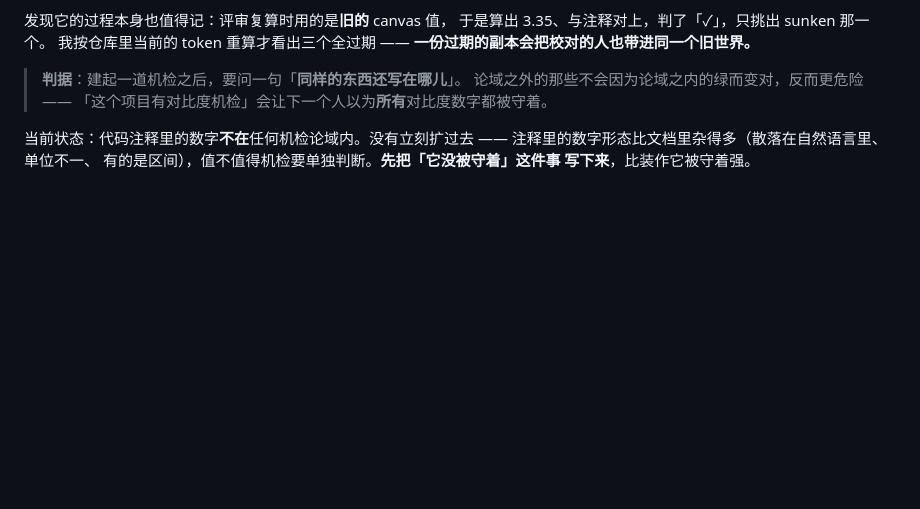
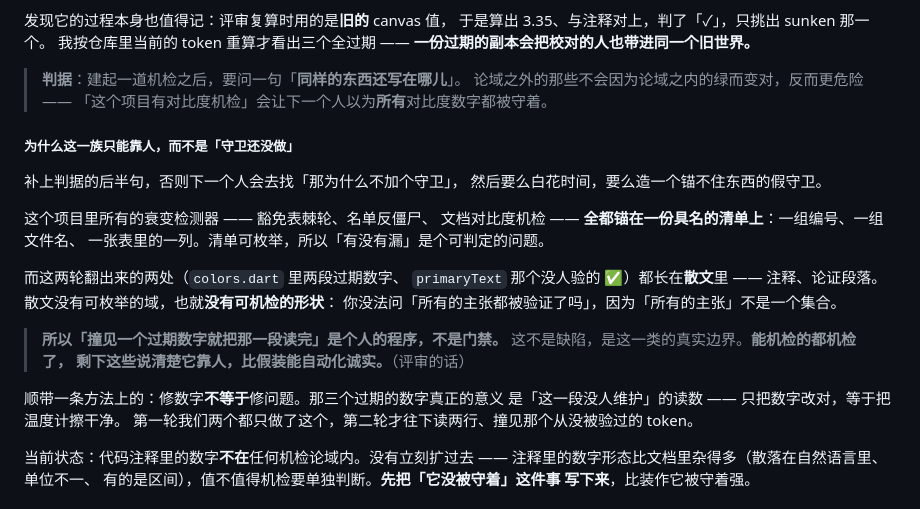
Before and after one commit to dream-until-dawn/planning_assistant, a Markdown page: docs/05-engineering/testing-strategy.md, the part around the change. GitHub-like rendering; blank space fills up the shorter version.

Commit message:
docs: 补上 §1.12.1 的后半句 —— 为什么这一族只能靠人
评审最后一段点出我记漏了什么：我写的是**动作**（「撞见一个过期数字
就把那一段读完」），没写**为什么它只能是动作**。

少了后半句，下一个人会去找「那为什么不加个守卫」，然后要么白花时间，
要么造一个锚不住东西的假守卫。

> 这个项目里所有的衰变检测器 —— 豁免表棘轮、名单反僵尸、文档对比度
> 机检 —— **全都锚在一份具名的清单上**。清单可枚举，所以「有没有漏」
> 是个可判定的问题。
>
> 而这两轮翻出来的两处都长在**散文**里。散文没有可枚举的域，
> 也就没有可机检的形状：你没法问「所有的主张都被验证了吗」，
> 因为「所有的主张」不是一个集合。
>
> **能机检的都机检了，剩下这些说清楚它靠人，比假装能自动化诚实。**

另记一条方法上的：**修数字不等于修问题。** 那三个过期数字真正的意义
是「这一段没人维护」的读数 —— 只把数字改对等于把温度计擦干净。
第一轮评审和我都只做了这个，第二轮才往下读两行、撞见那个从没被验过
的 token。

Co-Authored-By: Claude Opus 5 <noreply@anthropic.com>

```diff
--- a/docs/05-engineering/testing-strategy.md
+++ b/docs/05-engineering/testing-strategy.md
@@ -618,6 +618,29 @@ M2 做过一件对的事（`5a4d3c8`「文档里的对比度数字变成可机
 > **判据**：建起一道机检之后，要问一句「**同样的东西还写在哪儿**」。
 > 论域之外的那些不会因为论域之内的绿而变对，反而更危险 ——
 > 「这个项目有对比度机检」会让下一个人以为**所有**对比度数字都被守着。
+
+##### 为什么这一族只能靠人，而不是「守卫还没做」
+
+补上判据的后半句，否则下一个人会去找「那为什么不加个守卫」，
+然后要么白花时间，要么造一个锚不住东西的假守卫。
+
+这个项目里所有的衰变检测器 —— 豁免表棘轮、名单反僵尸、
+文档对比度机检 —— **全都锚在一份具名的清单上**：一组编号、一组文件名、
+一张表里的一列。清单可枚举，所以「有没有漏」是个可判定的问题。
+
+而这两轮翻出来的两处（`colors.dart` 里两段过期数字、
+`primaryText` 那个没人验的 ✅）都长在**散文**里 ——
+注释、论证段落。散文没有可枚举的域，也就**没有可机检的形状**：
+你没法问「所有的主张都被验证了吗」，因为「所有的主张」不是一个集合。
+
+> **所以「撞见一个过期数字就把那一段读完」是个人的程序，不是门禁。**
+> 这不是缺陷，是这一类的真实边界。**能机检的都机检了，
+> 剩下这些说清楚它靠人，比假装能自动化诚实。**（评审的话）
+
+顺带一条方法上的：修数字**不等于**修问题。那三个过期的数字真正的意义
+是「这一段没人维护」的读数 —— 只把数字改对，等于把温度计擦干净。
+第一轮我们两个都只做了这个，第二轮才往下读两行、撞见那个从没被验过的
+token。
 
 当前状态：代码注释里的数字**不在**任何机检论域内。没有立刻扩过去 ——
 注释里的数字形态比文档里杂得多（散落在自然语言里、单位不一、
```
